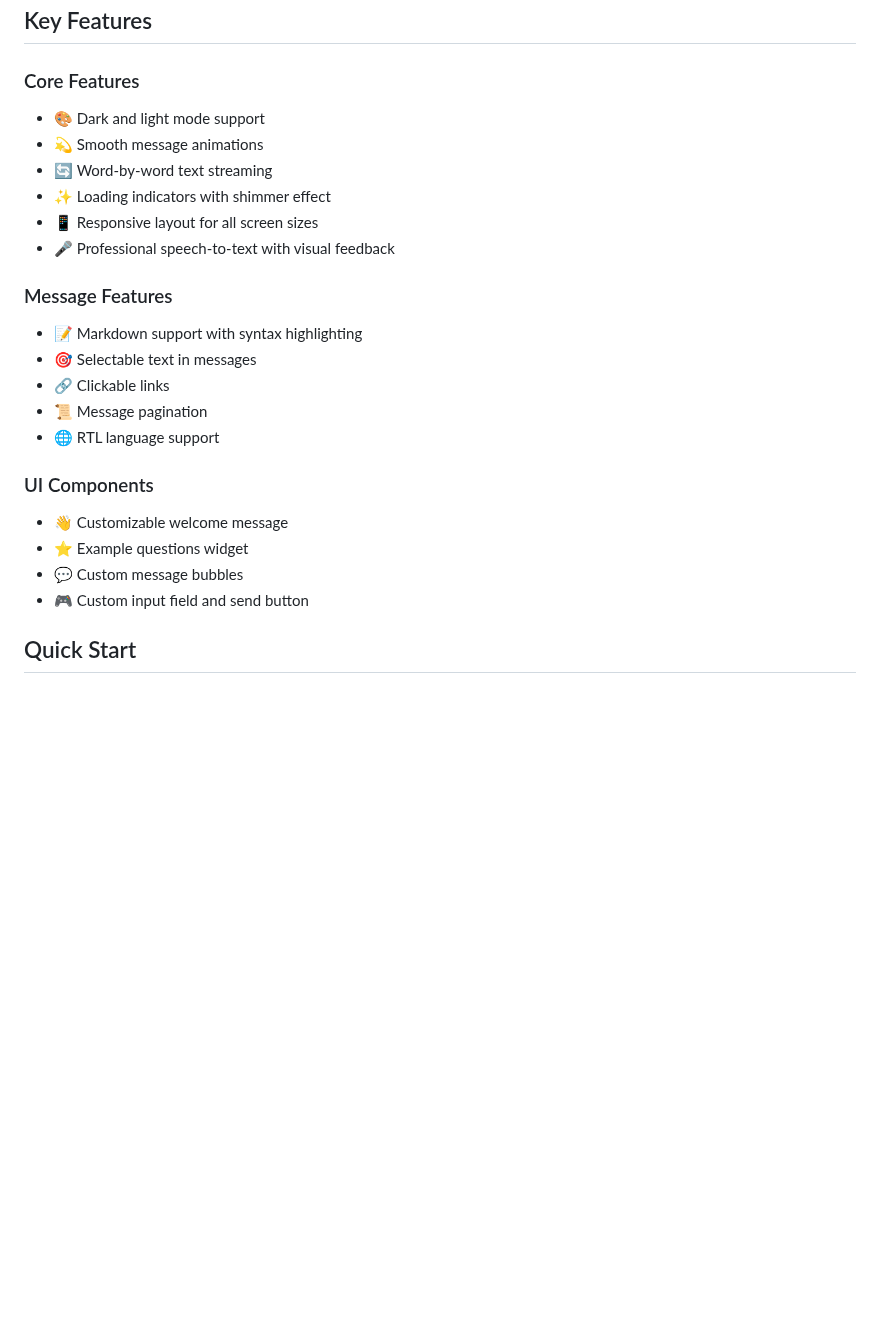
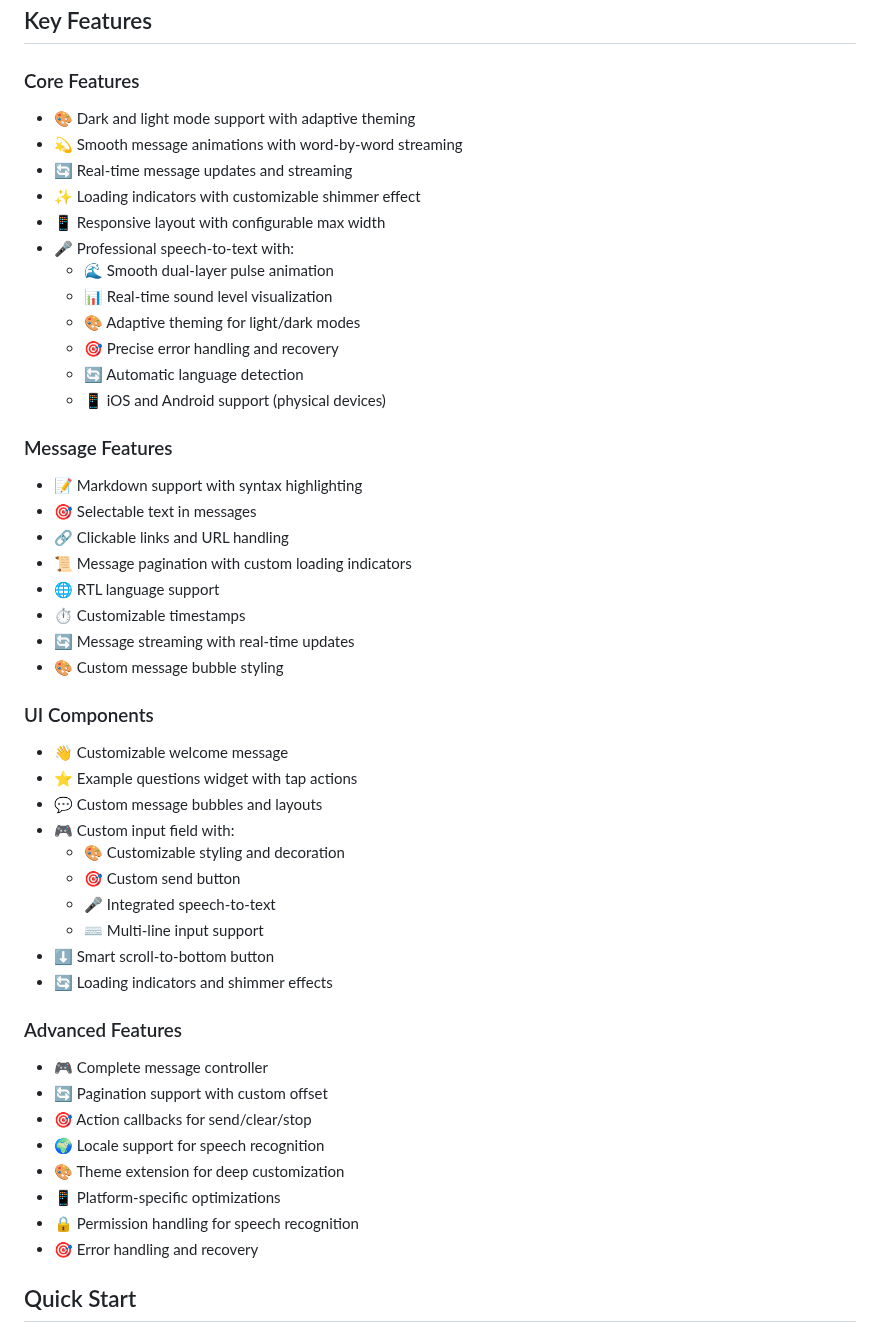
Before and after one commit to wilrojasdev/flutter_gen_ai_chat_ui, a Markdown page: README.md, the part around one of its changes. Rendered like a GitHub page; blank space fills up the shorter version.

```diff
--- a/README.md
+++ b/README.md
@@ -50,25 +50,50 @@ The AI will provide:
 ## Key Features
 
 ### Core Features
-- 🎨 Dark and light mode support
-- 💫 Smooth message animations
-- 🔄 Word-by-word text streaming
-- ✨ Loading indicators with shimmer effect
-- 📱 Responsive layout for all screen sizes
-- 🎤 Professional speech-to-text with visual feedback
+- 🎨 Dark and light mode support with adaptive theming
+- 💫 Smooth message animations with word-by-word streaming
+- 🔄 Real-time message updates and streaming
+- ✨ Loading indicators with customizable shimmer effect
+- 📱 Responsive layout with configurable max width
+- 🎤 Professional speech-to-text with:
+  - 🌊 Smooth dual-layer pulse animation
+  - 📊 Real-time sound level visualization
+  - 🎨 Adaptive theming for light/dark modes
+  - 🎯 Precise error handling and recovery
+  - 🔄 Automatic language detection
+  - 📱 iOS and Android support (physical devices)
 
 ### Message Features
 - 📝 Markdown support with syntax highlighting
 - 🎯 Selectable text in messages
-- 🔗 Clickable links
-- 📜 Message pagination
+- 🔗 Clickable links and URL handling
+- 📜 Message pagination with custom loading indicators
 - 🌐 RTL language support
+- ⏱️ Customizable timestamps
+- 🔄 Message streaming with real-time updates
+- 🎨 Custom message bubble styling
 
 ### UI Components
 - 👋 Customizable welcome message
-- ⭐️ Example questions widget
-- 💬 Custom message bubbles
-- 🎮 Custom input field and send button
+- ⭐️ Example questions widget with tap actions
+- 💬 Custom message bubbles and layouts
+- 🎮 Custom input field with:
+  - 🎨 Customizable styling and decoration
+  - 🎯 Custom send button
+  - 🎤 Integrated speech-to-text
+  - ⌨️ Multi-line input support
+- ⬇️ Smart scroll-to-bottom button
+- 🔄 Loading indicators and shimmer effects
+
+### Advanced Features
+- 🎮 Complete message controller
+- 🔄 Pagination support with custom offset
+- 🎯 Action callbacks for send/clear/stop
+- 🌍 Locale support for speech recognition
+- 🎨 Theme extension for deep customization
+- 📱 Platform-specific optimizations
+- 🔒 Permission handling for speech recognition
+- 🎯 Error handling and recovery
 
 ## Quick Start
 
```
Also changed, not shown: other parts of README.md (+154 -0 lines).
